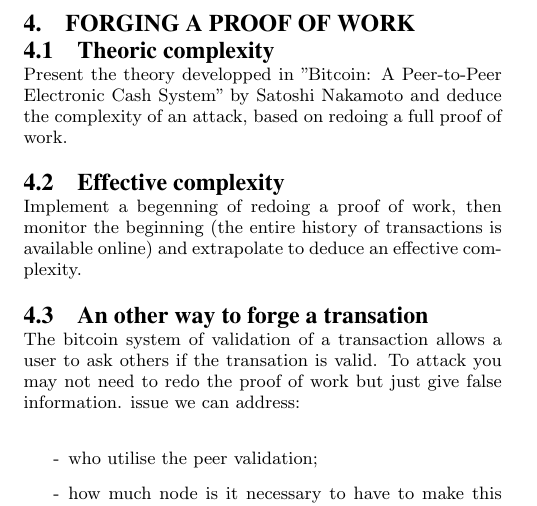
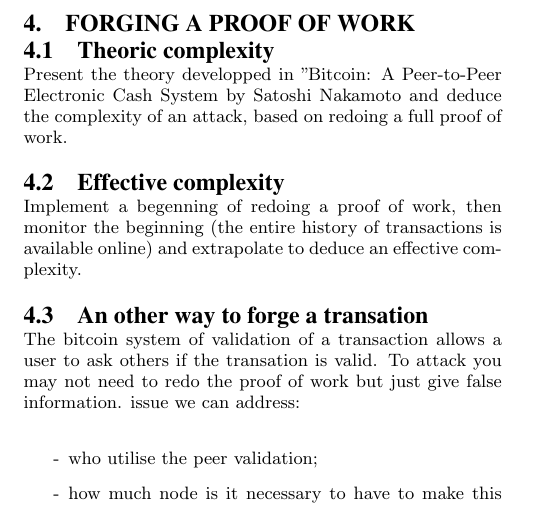
Before and after one commit to Pascougnou/Bitcoin, a LaTeX paper (Doc/Plan.tex): part of page 2 of 2, cut so that both start at the same text. Compiled offline with pdfLaTeX.

Commit message:
ajout pdf

```diff
--- a/Doc/Plan.tex
+++ b/Doc/Plan.tex
@@ -98,8 +98,9 @@
 
 \section{Forging a proof of work}
 \subsection{Theoric complexity}
-Present the theory developped in "Bitcoin: A Peer-to-Peer Electronic Cash System" by Satoshi Nakamoto and deduce the complexity of
-an attack, based on redoing a full proof of work.
+Present the theory developped in "Bitcoin: A Peer-to-Peer Electronic Cash System
+by Satoshi Nakamoto and deduce the complexity of an attack, based on
+redoing a full proof of work.
 
 \subsection{Effective complexity}
 Implement a begenning of redoing a proof of work, then monitor the
```
Also changed, not shown: Doc/Plan.pdf (added).
